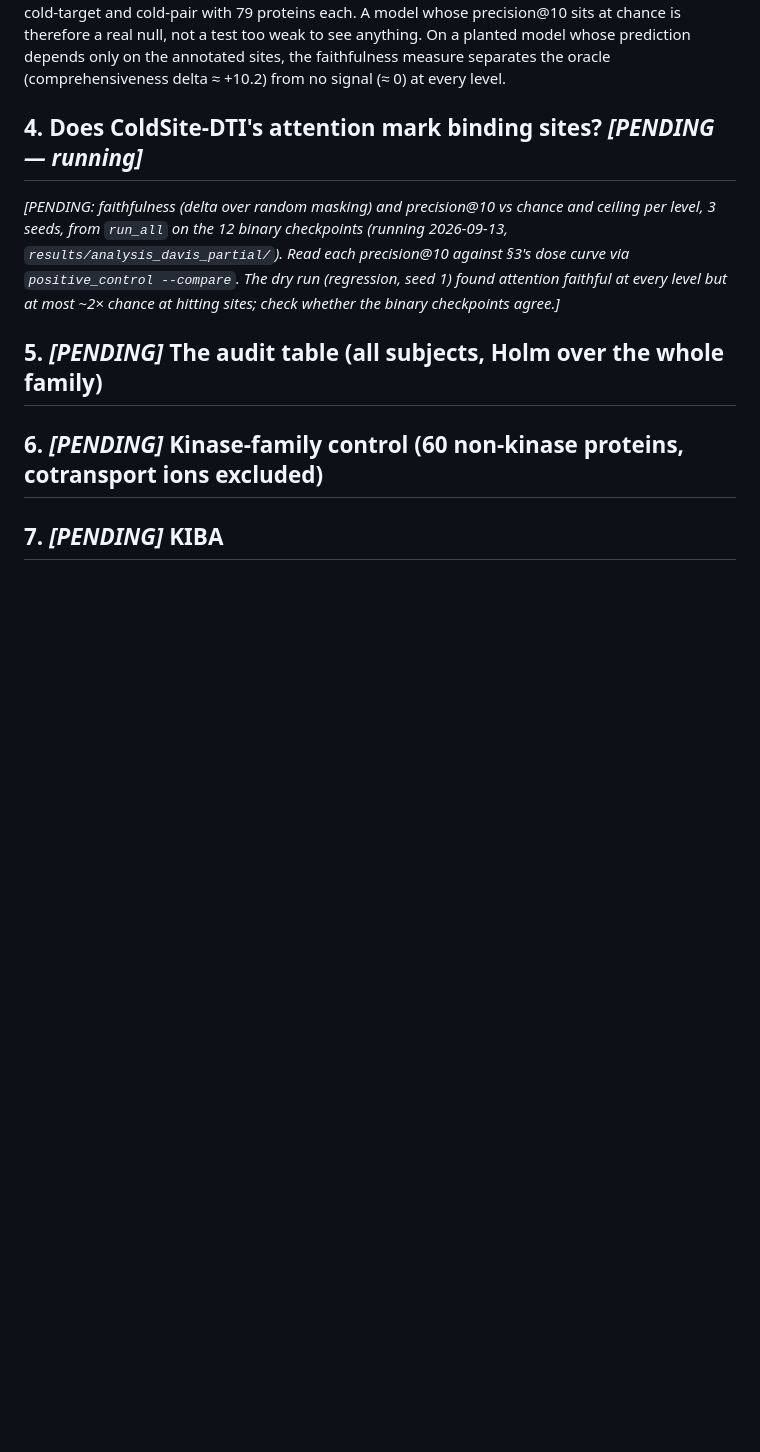
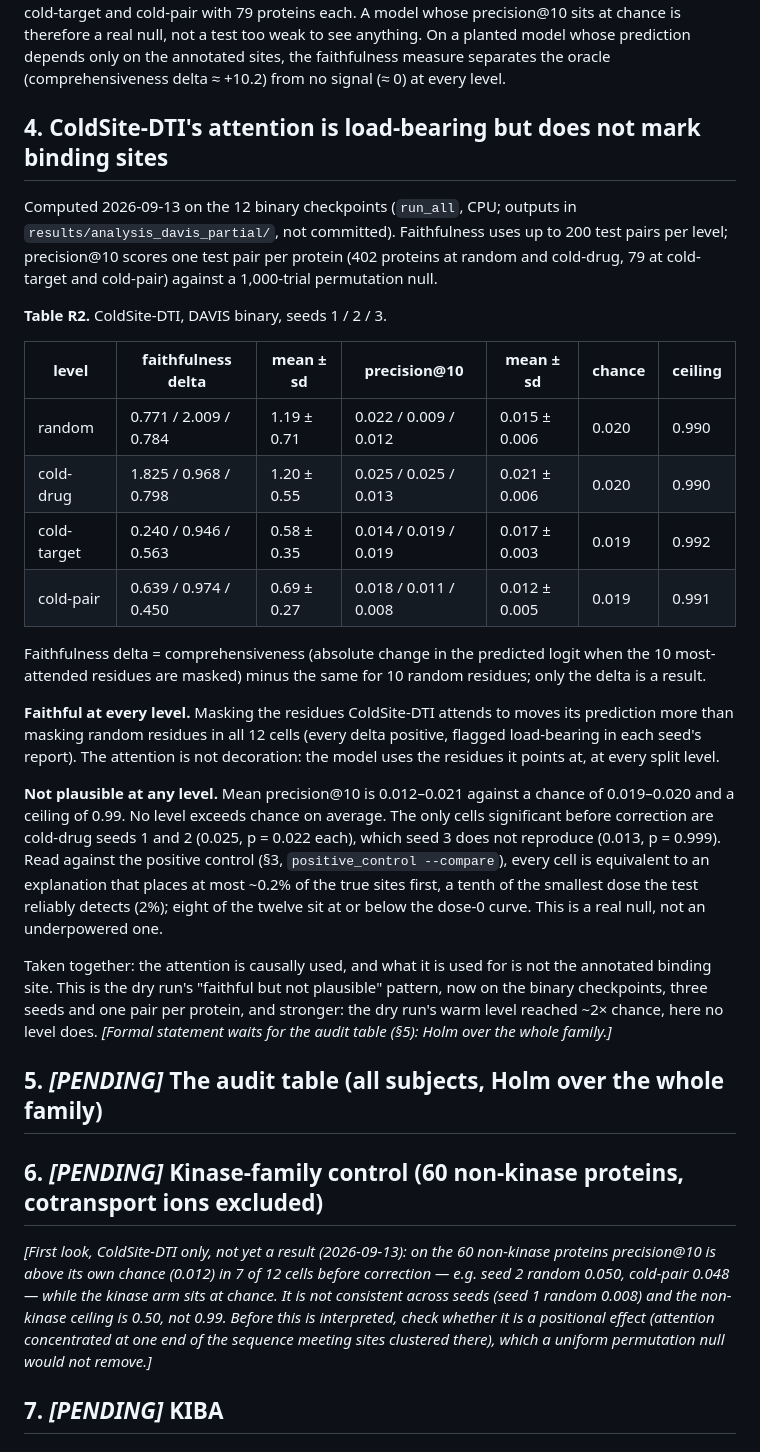
Before and after one commit to Mahim56207/ColdSite-DTI_New, a Markdown page: paper/results.md, the part around the change. Drawn GitHub-style; blank space fills up the shorter version.

Commit message:
Results §4: ColdSite-DTI's attention is load-bearing but at chance on sites
Binary DAVIS, 3 seeds, one pair per protein: faithfulness delta positive in
all 12 cells; precision@10 0.012-0.021 against chance 0.019-0.020, at most
~0.2% dose-equivalent on the positive-control curve. Non-kinase arm noted as
a first look pending a positional check. Audit (Holm) waits for all models.

Co-Authored-By: Claude Opus 5 <noreply@anthropic.com>

```diff
--- a/paper/results.md
+++ b/paper/results.md
@@ -83,19 +83,58 @@ weak to see anything. On a planted model whose prediction depends only on the an
 sites, the faithfulness measure separates the oracle (comprehensiveness delta ≈ +10.2)
 from no signal (≈ 0) at every level.
 
-## 4. Does ColdSite-DTI's attention mark binding sites? *[PENDING — running]*
+## 4. ColdSite-DTI's attention is load-bearing but does not mark binding sites
 
-*[PENDING: faithfulness (delta over random masking) and precision@10 vs chance and
-ceiling per level, 3 seeds, from `run_all` on the 12 binary checkpoints (running
-2026-09-13, `results/analysis_davis_partial/`). Read each precision@10 against §3's dose
-curve via `positive_control --compare`. The dry run (regression, seed 1) found attention
-faithful at every level but at most ~2× chance at hitting sites; check whether the
-binary checkpoints agree.]*
+Computed 2026-09-13 on the 12 binary checkpoints (`run_all`, CPU; outputs in
+`results/analysis_davis_partial/`, not committed). Faithfulness uses up to 200 test pairs
+per level; precision@10 scores one test pair per protein (402 proteins at random and
+cold-drug, 79 at cold-target and cold-pair) against a 1,000-trial permutation null.
+
+**Table R2.** ColdSite-DTI, DAVIS binary, seeds 1 / 2 / 3.
+
+| level | faithfulness delta | mean ± sd | precision@10 | mean ± sd | chance | ceiling |
+|---|---|---|---|---|---|---|
+| random | 0.771 / 2.009 / 0.784 | 1.19 ± 0.71 | 0.022 / 0.009 / 0.012 | 0.015 ± 0.006 | 0.020 | 0.990 |
+| cold-drug | 1.825 / 0.968 / 0.798 | 1.20 ± 0.55 | 0.025 / 0.025 / 0.013 | 0.021 ± 0.006 | 0.020 | 0.990 |
+| cold-target | 0.240 / 0.946 / 0.563 | 0.58 ± 0.35 | 0.014 / 0.019 / 0.019 | 0.017 ± 0.003 | 0.019 | 0.992 |
+| cold-pair | 0.639 / 0.974 / 0.450 | 0.69 ± 0.27 | 0.018 / 0.011 / 0.008 | 0.012 ± 0.005 | 0.019 | 0.991 |
+
+Faithfulness delta = comprehensiveness (absolute change in the predicted logit when the 10
+most-attended residues are masked) minus the same for 10 random residues; only the delta
+is a result.
+
+**Faithful at every level.** Masking the residues ColdSite-DTI attends to moves its
+prediction more than masking random residues in all 12 cells (every delta positive,
+flagged load-bearing in each seed's report). The attention is not decoration: the model
+uses the residues it points at, at every split level.
+
+**Not plausible at any level.** Mean precision@10 is 0.012–0.021 against a chance of
+0.019–0.020 and a ceiling of 0.99. No level exceeds chance on average. The only cells
+significant before correction are cold-drug seeds 1 and 2 (0.025, p = 0.022 each), which
+seed 3 does not reproduce (0.013, p = 0.999). Read against the positive control (§3,
+`positive_control --compare`), every cell is equivalent to an explanation that places at
+most ~0.2% of the true sites first, a tenth of the smallest dose the test reliably detects
+(2%); eight of the twelve sit at or below the dose-0 curve. This is a real null, not an
+underpowered one.
+
+Taken together: the attention is causally used, and what it is used for is not the
+annotated binding site. This is the dry run's "faithful but not plausible" pattern,
+now on the binary checkpoints, three seeds and one pair per protein, and stronger: the
+dry run's warm level reached ~2× chance, here no level does. *[Formal statement waits
+for the audit table (§5): Holm over the whole family.]*
 
 ## 5. *[PENDING]* The audit table (all subjects, Holm over the whole family)
 
 ## 6. *[PENDING]* Kinase-family control (60 non-kinase proteins, cotransport ions excluded)
 
+*[First look, ColdSite-DTI only, not yet a result (2026-09-13): on the 60 non-kinase
+proteins precision@10 is above its own chance (0.012) in 7 of 12 cells before
+correction — e.g. seed 2 random 0.050, cold-pair 0.048 — while the kinase arm sits at
+chance. It is not consistent across seeds (seed 1 random 0.008) and the non-kinase
+ceiling is 0.50, not 0.99. Before this is interpreted, check whether it is a positional
+effect (attention concentrated at one end of the sequence meeting sites clustered
+there), which a uniform permutation null would not remove.]*
+
 ## 7. *[PENDING]* KIBA
 
 ## 8. *[PENDING]* Antiviral case study
```
Also changed, not shown: CLAUDE.md (+6 -0 lines).
